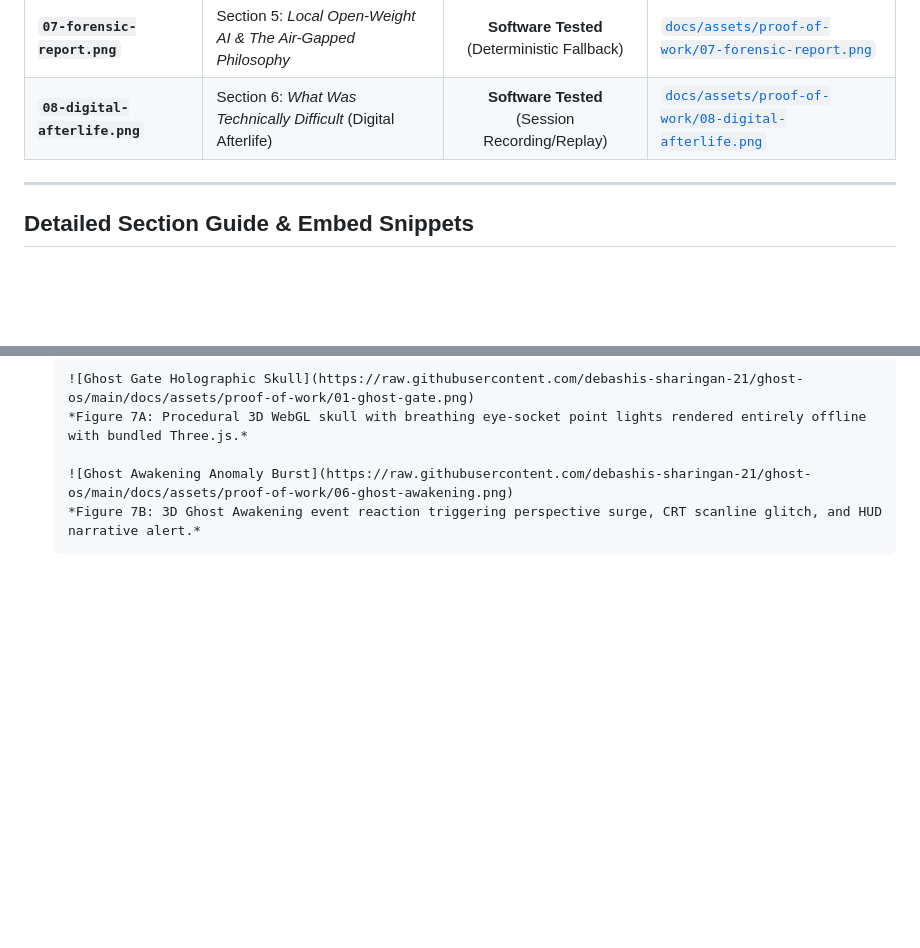
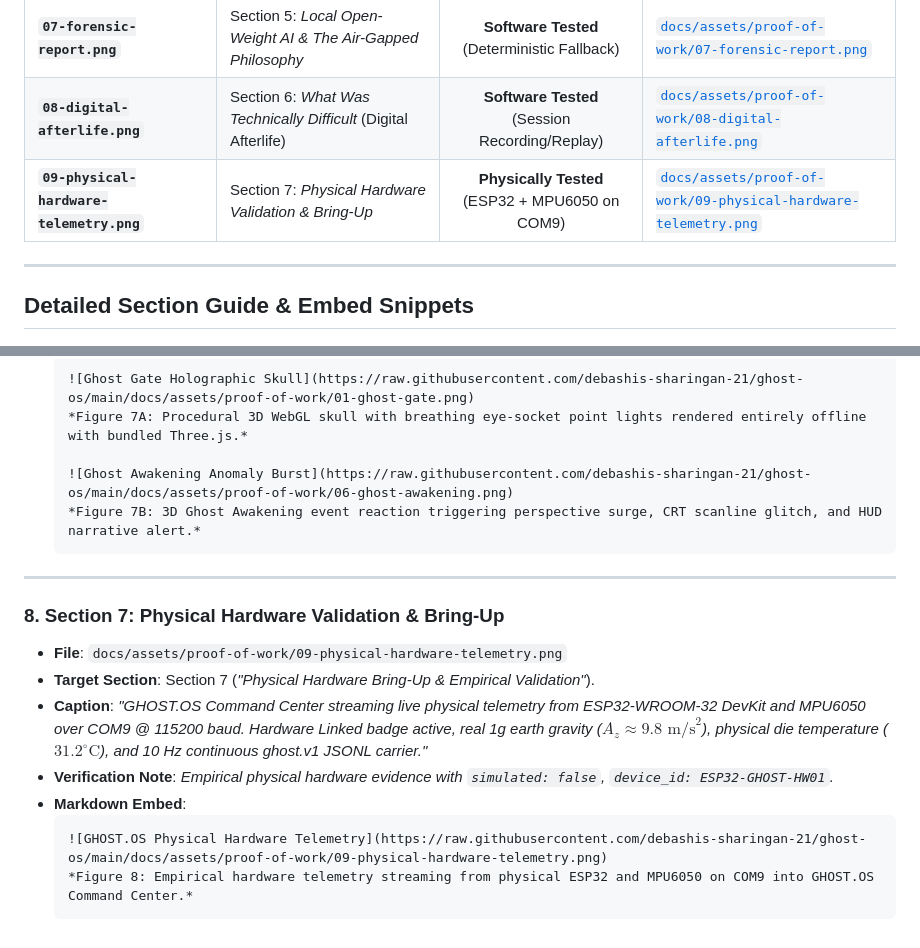
Before and after one commit to debashis-sharingan-21/ghost-os, a Markdown page: docs/DEV_IMAGE_GUIDE.md, 2 parts joined by grey strips. Drawn GitHub-style; blank space fills up the shorter version.

````diff
--- a/docs/DEV_IMAGE_GUIDE.md
+++ b/docs/DEV_IMAGE_GUIDE.md
@@ -18,6 +18,7 @@ All images are authentic, high-resolution viewport captures ($1902 \times 928$)
 | **`06-ghost-awakening.png`** | Section 6: *Air-Gapped 3D Visual Experience* (Anomaly Reaction) | **Software Tested** (Simulator Visual Demo) | [`docs/assets/proof-of-work/06-ghost-awakening.png`](assets/proof-of-work/06-ghost-awakening.png) |
 | **`07-forensic-report.png`** | Section 5: *Local Open-Weight AI & The Air-Gapped Philosophy* | **Software Tested** (Deterministic Fallback) | [`docs/assets/proof-of-work/07-forensic-report.png`](assets/proof-of-work/07-forensic-report.png) |
 | **`08-digital-afterlife.png`** | Section 6: *What Was Technically Difficult* (Digital Afterlife) | **Software Tested** (Session Recording/Replay) | [`docs/assets/proof-of-work/08-digital-afterlife.png`](assets/proof-of-work/08-digital-afterlife.png) |
+| **`09-physical-hardware-telemetry.png`** | Section 7: *Physical Hardware Validation & Bring-Up* | **Physically Tested** (ESP32 + MPU6050 on COM9) | [`docs/assets/proof-of-work/09-physical-hardware-telemetry.png`](assets/proof-of-work/09-physical-hardware-telemetry.png) |
 
 ---
 
@@ -112,3 +113,16 @@ All images are authentic, high-resolution viewport captures ($1902 \times 928$)
   ![Ghost Awakening Anomaly Burst](https://raw.githubusercontent.com/debashis-sharingan-21/ghost-os/main/docs/assets/proof-of-work/06-ghost-awakening.png)
   *Figure 7B: 3D Ghost Awakening event reaction triggering perspective surge, CRT scanline glitch, and HUD narrative alert.*
   ```
+
+---
+
+### 8. Section 7: Physical Hardware Validation & Bring-Up
+* **File**: `docs/assets/proof-of-work/09-physical-hardware-telemetry.png`
+* **Target Section**: Section 7 (*"Physical Hardware Bring-Up & Empirical Validation"*).
+* **Caption**: *"GHOST.OS Command Center streaming live physical telemetry from ESP32-WROOM-32 DevKit and MPU6050 over COM9 @ 115200 baud. Hardware Linked badge active, real 1g earth gravity ($A_z \approx 9.8\text{ m/s}^2$), physical die temperature ($31.2^\circ\text{C}$), and 10 Hz continuous ghost.v1 JSONL carrier."*
+* **Verification Note**: *Empirical physical hardware evidence with `simulated: false`, `device_id: ESP32-GHOST-HW01`.*
+* **Markdown Embed**:
+  ```markdown
+  ![GHOST.OS Physical Hardware Telemetry](https://raw.githubusercontent.com/debashis-sharingan-21/ghost-os/main/docs/assets/proof-of-work/09-physical-hardware-telemetry.png)
+  *Figure 8: Empirical hardware telemetry streaming from physical ESP32 and MPU6050 on COM9 into GHOST.OS Command Center.*
+  ```
````
Also changed, not shown: README.md (+10 -6 lines), docs/assets/proof-of-work/09-physical-hardware-telemetry.png (added), 6 other files.
